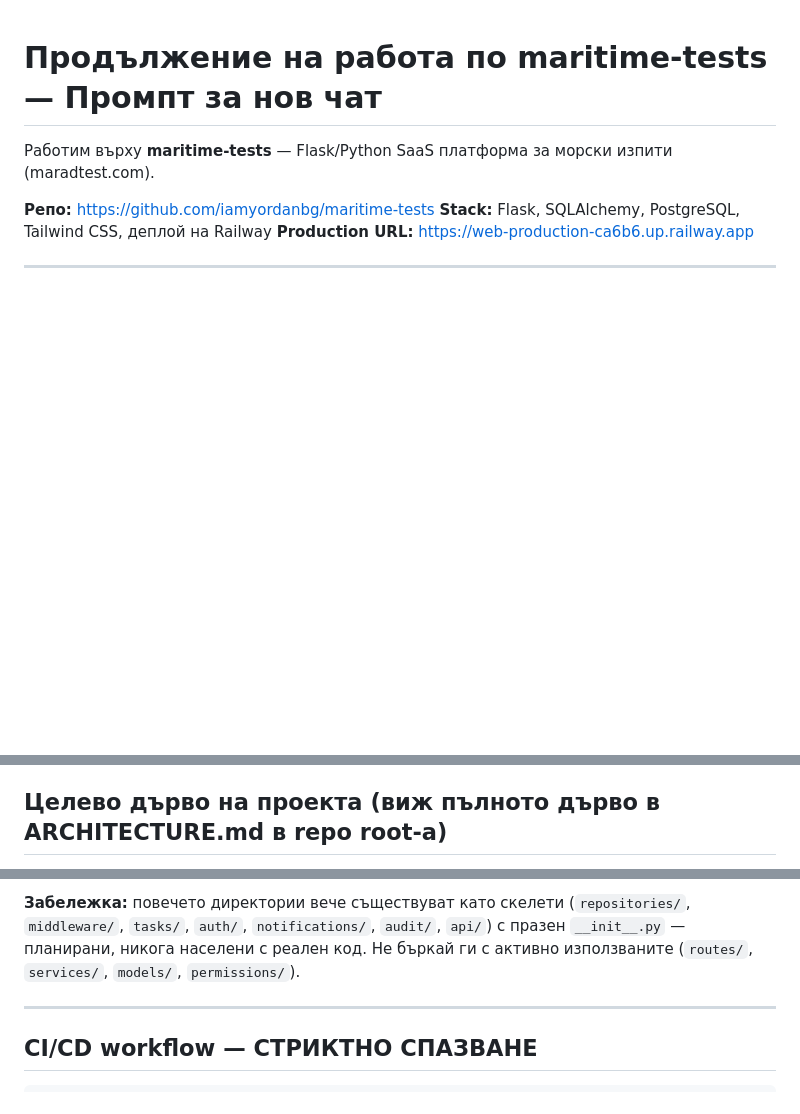
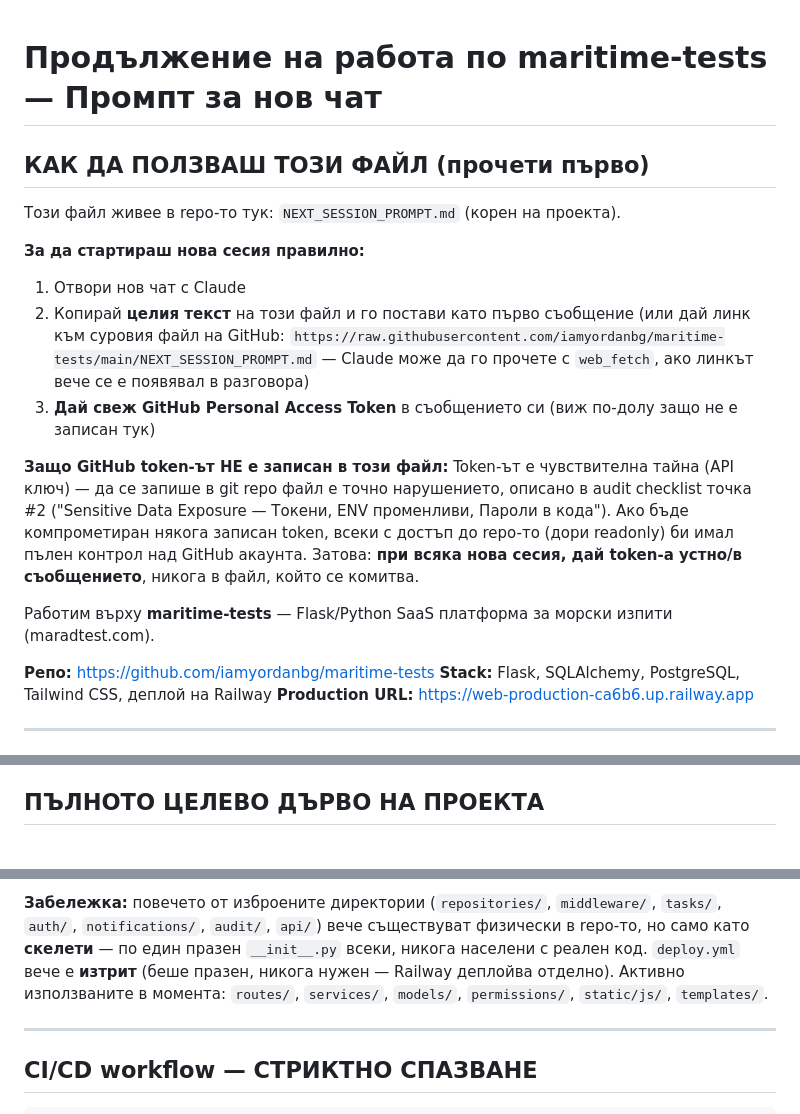
Before and after one commit to iamyordanbg/maritime-tests, a Markdown page: NEXT_SESSION_PROMPT.md, 3 parts joined by grey strips. Drawn GitHub-style; blank space fills up the shorter version.

```diff
--- a/NEXT_SESSION_PROMPT.md
+++ b/NEXT_SESSION_PROMPT.md
@@ -1,4 +1,16 @@
 # Продължение на работа по maritime-tests — Промпт за нов чат
+
+## КАК ДА ПОЛЗВАШ ТОЗИ ФАЙЛ (прочети първо)
+
+Този файл живее в repo-то тук: `NEXT_SESSION_PROMPT.md` (корен на проекта).
+
+**За да стартираш нова сесия правилно:**
+1. Отвори нов чат с Claude
+2. Копирай **целия текст** на този файл и го постави като първо съобщение
+   (или дай линк към суровия файл на GitHub: `https://raw.githubusercontent.com/iamyordanbg/maritime-tests/main/NEXT_SESSION_PROMPT.md` — Claude може да го прочете с `web_fetch`, ако линкът вече се е появявал в разговора)
+3. **Дай свеж GitHub Personal Access Token** в съобщението си (виж по-долу защо не е записан тук)
+
+**Защо GitHub token-ът НЕ е записан в този файл:** Token-ът е чувствителна тайна (API ключ) — да се запише в git repo файл е точно нарушението, описано в audit checklist точка #2 ("Sensitive Data Exposure — Токени, ENV променливи, Пароли в кода"). Ако бъде компрометиран някога записан token, всеки с достъп до repo-то (дори readonly) би имал пълен контрол над GitHub акаунта. Затова: **при всяка нова сесия, дай token-а устно/в съобщението**, никога в файл, който се комитва.
 
 Работим върху **maritime-tests** — Flask/Python SaaS платформа за морски изпити (maradtest.com).
 
@@ -19,5 +31,5 @@
 7. **Преди да дадеш код — тествай за syntax errors** (Jinja parse + `node --check` за JS). Винаги реален end-to-end тест, не само syntax проверка, преди да твърдиш "готово".
 8. **Директорията на файла винаги се изписва** преди промяна.
 
-## Целево дърво на проекта (виж пълното дърво в ARCHITECTURE.md в repo root-а)
+## ПЪЛНОТО ЦЕЛЕВО ДЪРВО НА ПРОЕКТА
 
@@ -25,5 +178,5 @@
 
-**Забележка:** повечето директории вече съществуват като скелети (`repositories/`, `middleware/`, `tasks/`, `auth/`, `notifications/`, `audit/`, `api/`) с празен `__init__.py` — планирани, никога населени с реален код. Не бъркай ги с активно използваните (`routes/`, `services/`, `models/`, `permissions/`).
+**Забележка:** повечето от изброените директории (`repositories/`, `middleware/`, `tasks/`, `auth/`, `notifications/`, `audit/`, `api/`) вече съществуват физически в repo-то, но само като **скелети** — по един празен `__init__.py` всеки, никога населени с реален код. `deploy.yml` вече е **изтрит** (беше празен, никога нужен — Railway деплойва отделно). Активно използваните в момента: `routes/`, `services/`, `models/`, `permissions/`, `static/js/`, `templates/`.
 
 ---
 
```
Also changed, not shown: other parts of NEXT_SESSION_PROMPT.md (+142 -1 lines).
